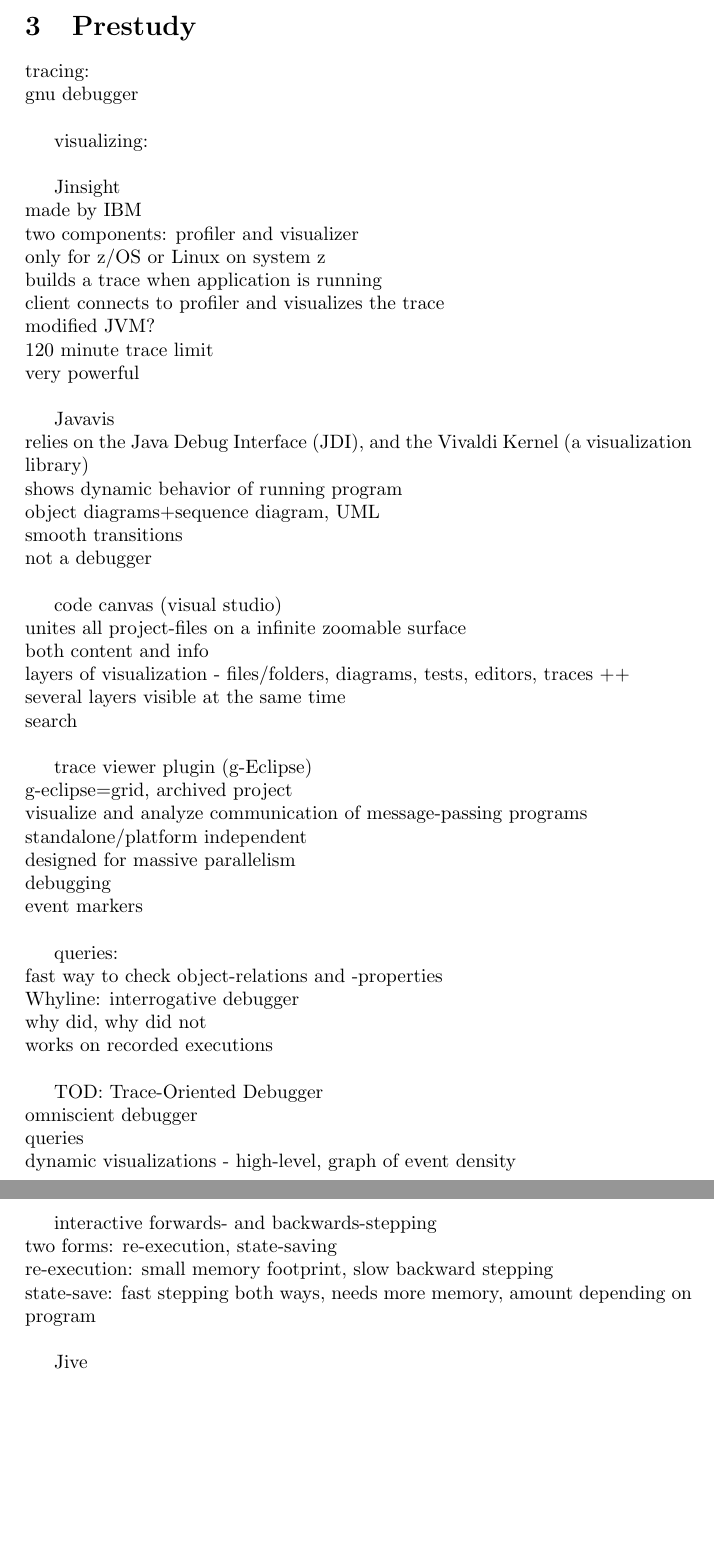
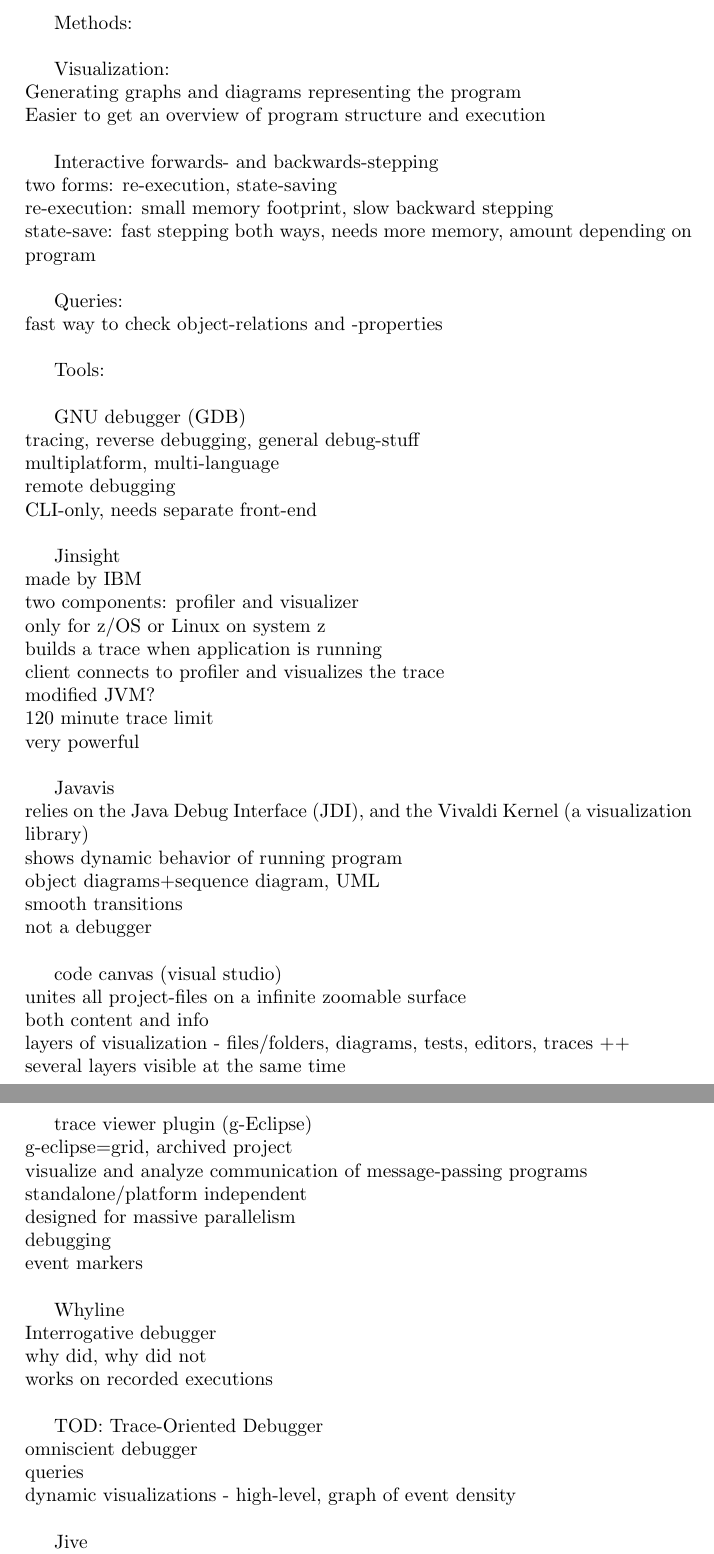
Before and after one commit to havtorr/Meister, a LaTeX paper (report/report.tex, which reads report/Prestudy.tex): two parts of pages 7 and 8 of 18, joined at a grey line, cut at the place of the change, the shorter picture padded with empty space. Compiled offline with pdfLaTeX.

Commit message:
omstrukturering og litt om gbd

```diff
--- a/report/Prestudy.tex
+++ b/report/Prestudy.tex
@@ -1,10 +1,27 @@
 \section{Prestudy}\label{Prestudy}
+~\\
 
-tracing:\\
-gnu debugger\\
+Methods:\\
 
-visualizing:\\
+Visualization:\\
+	Generating graphs and diagrams representing the program\\
+	Easier to get an overview of program structure and execution\\
 
+Interactive forwards- and backwards-stepping\\
+	two forms: re-execution, state-saving\\
+	re-execution: small memory footprint,  slow backward stepping\\
+	state-save: fast stepping both ways, needs more memory, amount depending on program\\
+
+Queries:\\
+	fast way to check object-relations and -properties\\
+
+Tools:\\
+
+GNU debugger (GDB)\\
+	tracing, reverse debugging, general debug-stuff\\
+	multiplatform, multi-language\\
+	remote debugging\\
+	CLI-only, needs separate front-end\\
 
 Jinsight\\
 	made by IBM\\
@@ -38,9 +55,8 @@
 	debugging\\
 	event markers\\
 
-queries:\\
-	fast way to check object-relations and -properties\\
-	Whyline: interrogative debugger\\
+Whyline\\
+	Interrogative debugger\\
 	why did, why did not\\
 	works on recorded executions\\
 
@@ -49,11 +65,6 @@
 	queries\\
 	dynamic visualizations - high-level, graph of event density\\
 
-interactive forwards- and backwards-stepping\\
-	two forms: re-execution, state-saving\\
-	re-execution: small memory footprint,  slow backward stepping\\
-	state-save: fast stepping both ways, needs more memory, amount depending on program\\
-
 Jive\\
 	combines ale fields\\
 	contour diagram\\
```
Also changed, not shown: report/report.pdf.
